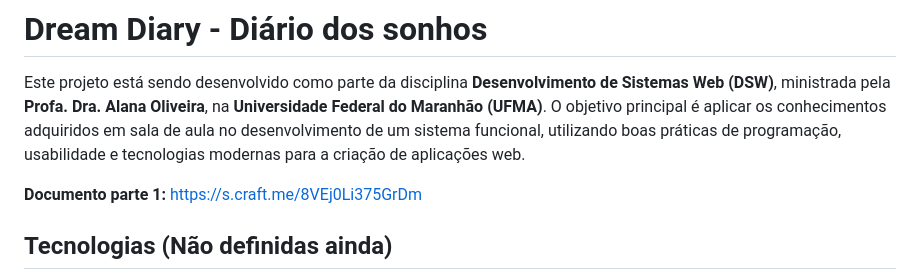
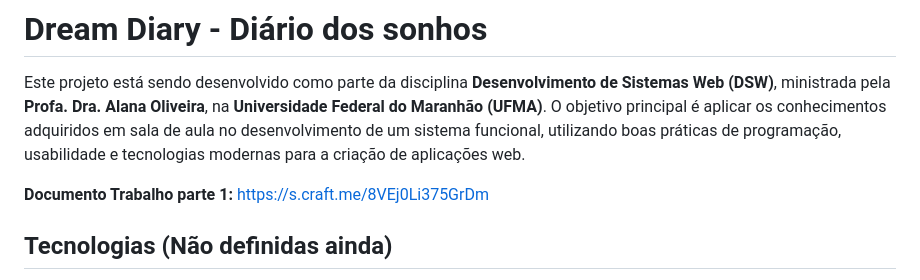
Before and after one commit to devmarcosantonio/dreamDiary, a Markdown page: README.md, the part around the change. Drawn GitHub-style.

```diff
--- a/README.md
+++ b/README.md
@@ -2,7 +2,7 @@
 
 Este projeto está sendo desenvolvido como parte da disciplina **Desenvolvimento de Sistemas Web (DSW)**, ministrada pela **Profa. Dra. Alana Oliveira**, na **Universidade Federal do Maranhão (UFMA)**. O objetivo principal é aplicar os conhecimentos adquiridos em sala de aula no desenvolvimento de um sistema funcional, utilizando boas práticas de programação, usabilidade e tecnologias modernas para a criação de aplicações web.
 
-**Documento parte 1:** https://s.craft.me/8VEj0Li375GrDm
+**Documento Trabalho parte 1:** https://s.craft.me/8VEj0Li375GrDm
 
 ## Tecnologias (Não definidas ainda)
 - ...
```
